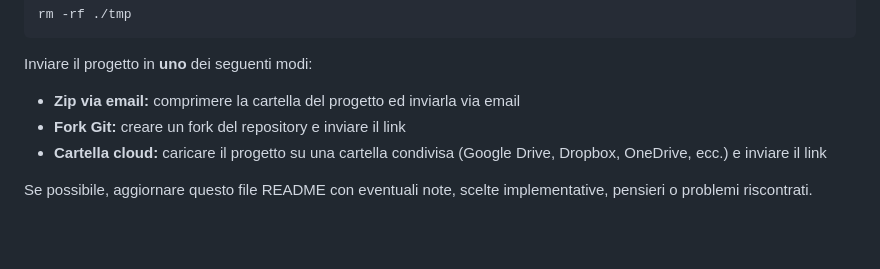
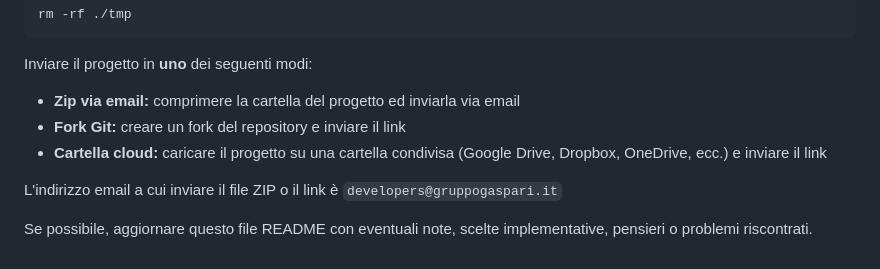
Before and after one commit to sariodesign/test-tecnico-frontend, a Markdown page: README.md, the part around the change. Drawn GitHub-style; blank space fills up the shorter version.

```diff
--- a/README.md
+++ b/README.md
@@ -202,4 +202,6 @@ Inviare il progetto in **uno** dei seguenti modi:
 - **Fork Git:** creare un fork del repository e inviare il link
 - **Cartella cloud:** caricare il progetto su una cartella condivisa (Google Drive, Dropbox, OneDrive, ecc.) e inviare il link
 
+L'indirizzo email a cui inviare il file ZIP o il link è `developers@gruppogaspari.it`
+
 Se possibile, aggiornare questo file README con eventuali note, scelte implementative, pensieri o problemi riscontrati.
```
